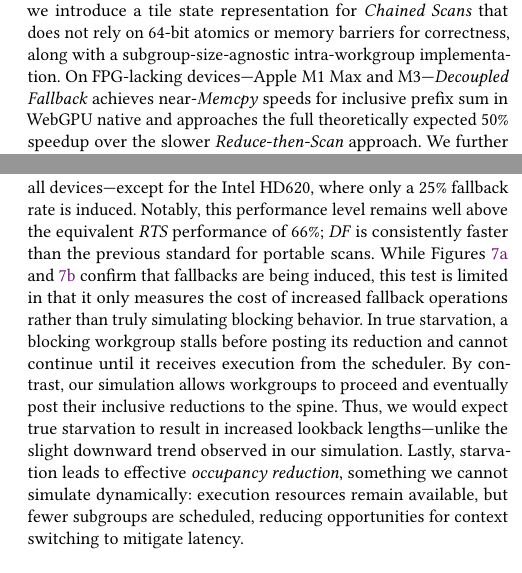
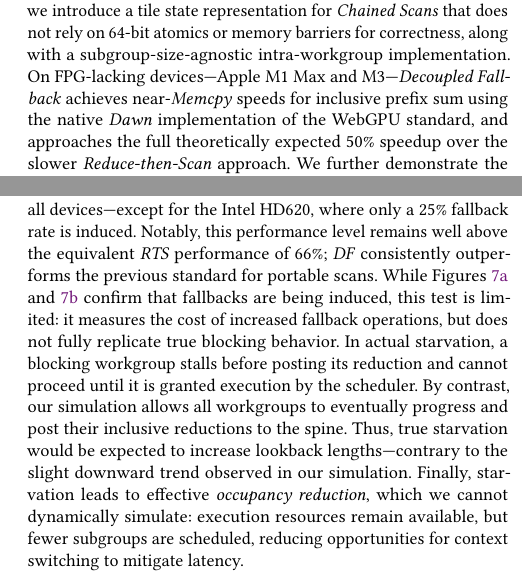
Before and after one commit to b0nes164/Decoupled-Fallback-Paper, a LaTeX paper (paper.tex): two parts of the columns of pages 1 and 13 of 14, joined at a grey line, cut so that both start at the same text. Compiled offline with pdfLaTeX.

Commit message:
Small fixes

```diff
--- a/paper.tex
+++ b/paper.tex
@@ -95,7 +95,7 @@
 \renewcommand{\shortauthors}{Smith et al.}
 
 \begin{abstract}
-  We present \emph{Decoupled Fallback}, a work-stealing method that enables single-pass \emph{Chained Scans} to run on hardware without \emph{forward-progress guarantees} (FPG) while avoiding \emph{starvation}. Additionally, we introduce a tile state representation for \emph{Chained Scans} that does not rely on 64-bit atomics or memory barriers for correctness, along with a subgroup-size-agnostic intra-workgroup implementation. On FPG-lacking devices---Apple M1 Max and M3---\emph{Decoupled Fallback} achieves near-\emph{Memcpy} speeds for inclusive prefix sum in WebGPU native and approaches the full theoretically expected 50\% speedup over the slower \emph{Reduce-then-Scan} approach. We further demonstrate the resilience of \emph{Decoupled Fallback} against \emph{unfair} schedulers by simulating blocking at rates of up to 50\%, showing that it maintains superior performance over \emph{Reduce-then-Scan} even under extreme contention.
+  We present \emph{Decoupled Fallback}, a work-stealing method that enables single-pass \emph{Chained Scans} to run on hardware without \emph{forward-progress guarantees} (FPG) while avoiding \emph{starvation}. Additionally, we introduce a tile state representation for \emph{Chained Scans} that does not rely on 64-bit atomics or memory barriers for correctness, along with a subgroup-size-agnostic intra-workgroup implementation. On FPG-lacking devices---Apple M1 Max and M3---\emph{Decoupled Fallback} achieves near-\emph{Memcpy} speeds for inclusive prefix sum using the native \emph{Dawn} implementation of the WebGPU standard, and approaches the full theoretically expected 50\% speedup over the slower \emph{Reduce-then-Scan} approach. We further demonstrate the resilience of \emph{Decoupled Fallback} against \emph{unfair} schedulers by simulating blocking at rates of up to 50\%, showing that it maintains superior performance over \emph{Reduce-then-Scan} even under extreme contention.
 \end{abstract}
 
 \begin{CCSXML}
@@ -644,7 +644,7 @@ This data reveals three notable behaviors: (1) As demonstrated by the Apple M3,
 \label{sec:Sim-Blocking}
 To demonstrate the resilience of our technique to unfair schedulers, we simulate fallback rates significantly higher than those observed organically by intentionally omitting work tile reduction updates. Because these updates are skipped, the immediate successor workgroup reads \emph{Not Ready}, spinning and triggering a fallback. Starting with infrequent omissions---1 in 512 work tiles---we progressively increase the omission rate to near-continuous levels---1 in 2 work tiles---recording \emph{DF} statistics at each step.
 
-As shown in Figure~\ref{fig:execution_time}, performance relative to a no-omission baseline remains above 85\% even at near-100\% fallback rates across all devices---except for the Intel HD620, where only a 25\% fallback rate is induced. Notably, this performance level remains well above the equivalent \emph{RTS} performance of 66\%; \emph{DF} is consistently faster than the previous standard for portable scans. While Figures~\ref{fig:fallbacks_initiated} and~\ref{fig:total_spins} confirm that fallbacks are being induced, this test is limited in that it only measures the cost of increased fallback operations rather than truly simulating blocking behavior. In true starvation, a blocking workgroup stalls before posting its reduction and cannot continue until it receives execution from the scheduler. By contrast, our simulation allows workgroups to proceed and eventually post their inclusive reductions to the spine. Thus, we would expect true starvation to result in increased lookback lengths---unlike the slight downward trend observed in our simulation. Lastly, starvation leads to effective \emph{occupancy reduction}, something we cannot simulate dynamically: execution resources remain available, but fewer subgroups are scheduled, reducing opportunities for context switching to mitigate latency.
+As shown in Figure~\ref{fig:execution_time}, performance relative to a no-omission baseline remains above 85\% even at near-100\% fallback rates across all devices—except for the Intel HD620, where only a 25\% fallback rate is induced. Notably, this performance level remains well above the equivalent \emph{RTS} performance of 66\%; \emph{DF} consistently outperforms the previous standard for portable scans. While Figures~\ref{fig:fallbacks_initiated} and~\ref{fig:total_spins} confirm that fallbacks are being induced, this test is limited: it measures the cost of increased fallback operations, but does not fully replicate true blocking behavior. In actual starvation, a blocking workgroup stalls before posting its reduction and cannot proceed until it is granted execution by the scheduler. By contrast, our simulation allows all workgroups to eventually progress and post their inclusive reductions to the spine. Thus, true starvation would be expected to increase lookback lengths—contrary to the slight downward trend observed in our simulation. Finally, starvation leads to effective \emph{occupancy reduction}, which we cannot dynamically simulate: execution resources remain available, but fewer subgroups are scheduled, reducing opportunities for context switching to mitigate latency.
 
 The slight downward trend in lookback lengths observed in Figure~\ref{fig:lookback_length} reflects the shift in dependency resolution strategy as workgroups become increasingly bogged down by fallbacks. Rather than resolving dependencies through lookback traversals, workgroups revert to tile-to-adjacent-tile propagation of readiness information. This emergent behavior, caused by blocking, can be viewed as a computationally enforced variant of \emph{StreamScan}. We connect this behavior to \emph{StreamScan} because we posit that its strictly enforced adjacent-tile dependency propagation yields \emph{perfectly ordered} workgroup exits, which could further enhance the global write efficiency behavior observed in Section~\ref{sec:SameVsBase}, possibly explaining the slight uptick in performance seen in Figure~\ref{fig:execution_time} on the Mali-G78.
 
```
Also changed, not shown: paper.tex (6 more changed lines).
